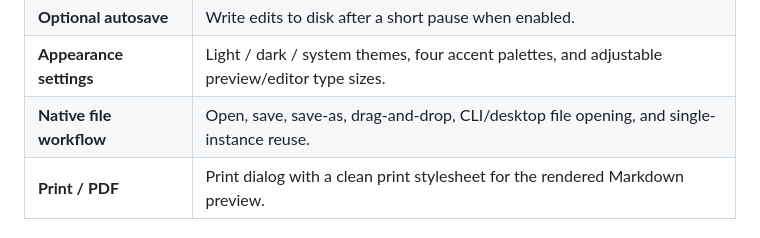
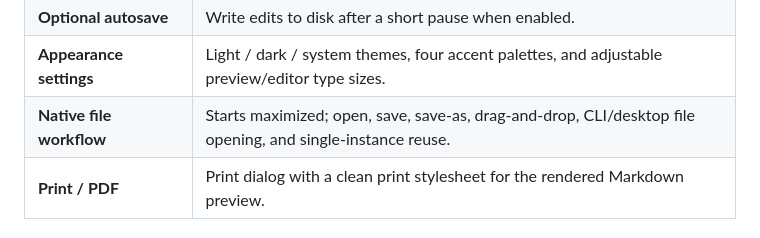
Before and after one commit to arnavpadwal/HouseMD, a Markdown page: README.md, the part around the change. Drawn GitHub-style.

Commit message:
docs: note maximized startup

```diff
--- a/README.md
+++ b/README.md
@@ -84,7 +84,7 @@ Write Markdown on the left and see the rendered result on the right. Open a `.te
 | **Session recovery**       | Tabs, folder, and unsaved recovery drafts are restored after a crash.                                              |
 | **Optional autosave**      | Write edits to disk after a short pause when enabled.                                                              |
 | **Appearance settings**    | Light / dark / system themes, four accent palettes, and adjustable preview/editor type sizes.                      |
-| **Native file workflow**   | Open, save, save-as, drag-and-drop, CLI/desktop file opening, and single-instance reuse.                           |
+| **Native file workflow**   | Starts maximized; open, save, save-as, drag-and-drop, CLI/desktop file opening, and single-instance reuse.         |
 | **Print / PDF**            | Print dialog with a clean print stylesheet for the rendered Markdown preview.                                      |
 
 ## Installation
```
